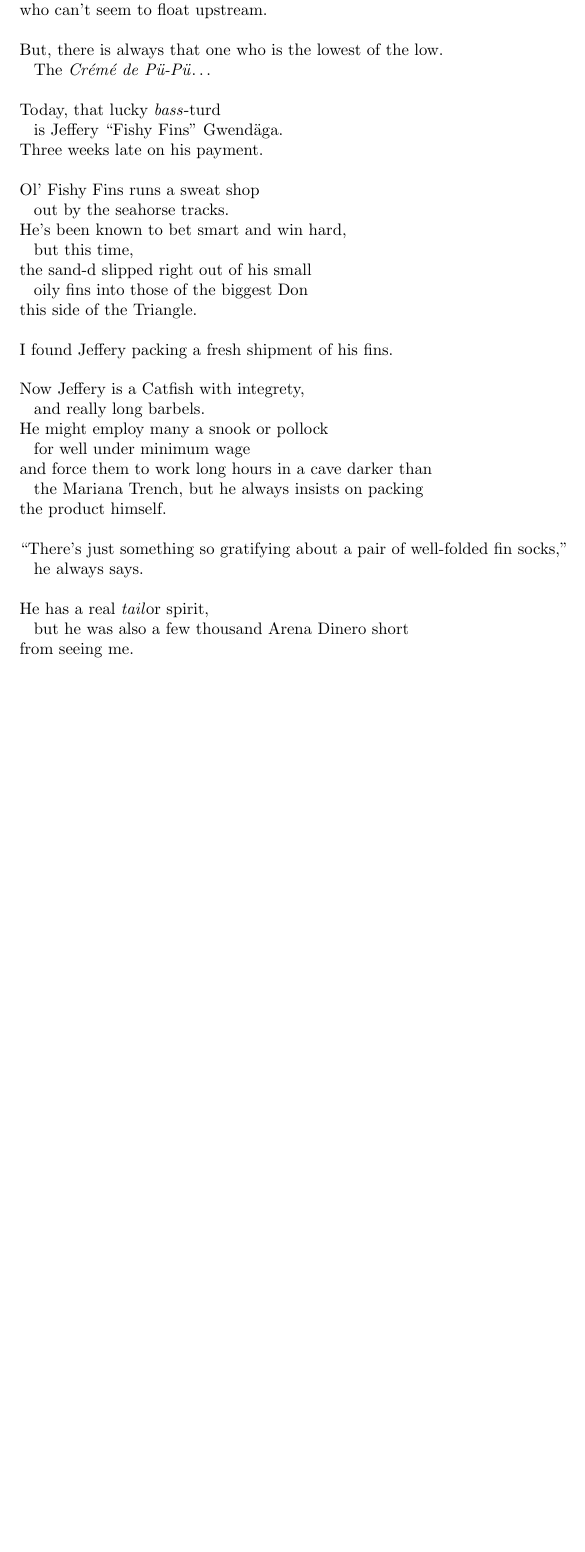
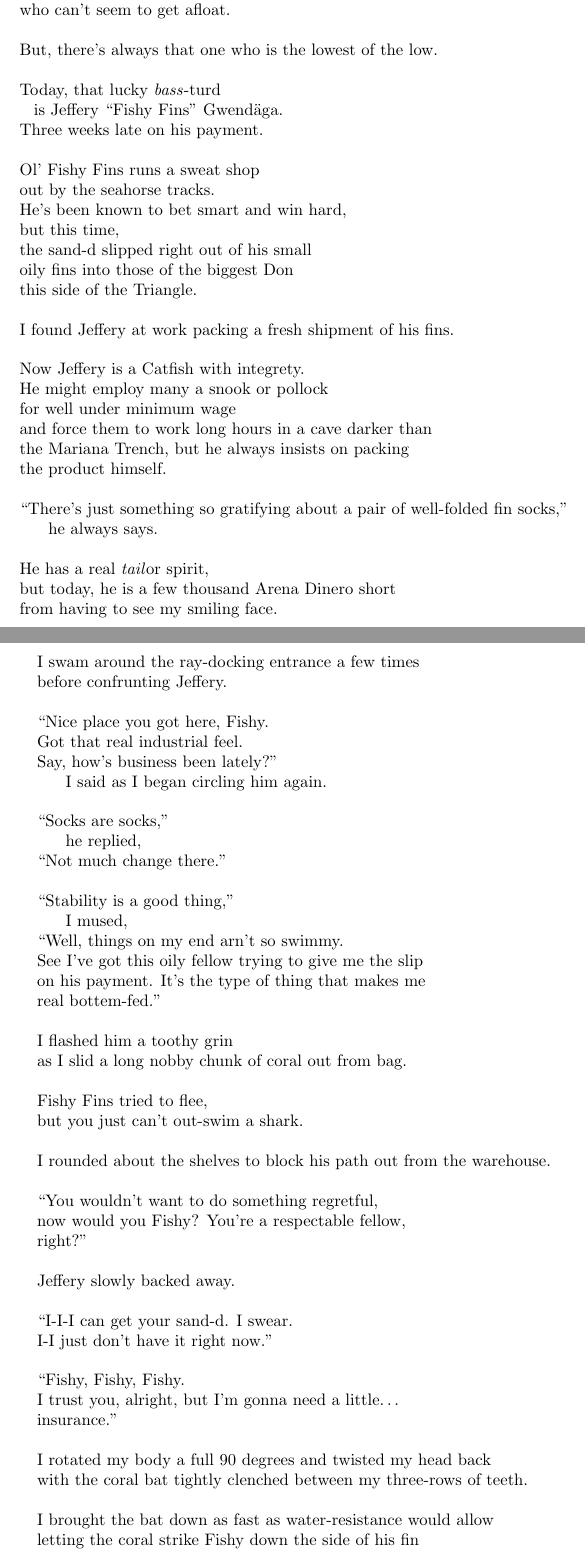
Before and after one commit to jad0017/poems, a LaTeX document (alone_with_a_shark.tex): part of the page before the commit and two parts of pages 1 and 2 of 3 after it, the two joined at a grey line, cut so that both start at the same text, the shorter picture padded with empty space. Compiled offline with pdfLaTeX.

Commit message:
Finish Alone with a shark?

```diff
--- a/alone_with_a_shark.tex
+++ b/alone_with_a_shark.tex
@@ -22,38 +22,88 @@ that are the worst: \\
 \\
 They're all the same. \\
 \h{}\textit{Poor peniless slobs} \\
-who can't seem to float upstream. \\
+who can't seem to get afloat. \\
 \\
-But, there is always that one who is the lowest of the low. \\
-\h{}The \textit{Cr{\'e}m{\'e} de P{\"u}-P{\"u}}\ldots \\
-\\
+But, there's always that one who is the lowest of the low. \\
+%\h{}The \textit{Cr{\`e}me de Chum}\ldots \\ % Cr{\`e}me de la k{\'e}ta
+\\                                          % krem day la kay-ta
 Today, that lucky \textit{bass}-turd \\
 \h{}is Jeffery ``Fishy Fins'' Gwend{\"a}ga. \\
 Three weeks late on his payment. \\
 \\
 Ol' Fishy Fins runs a sweat shop \\ % wet shop?
-\h{}out by the seahorse tracks. \\
+out by the seahorse tracks. \\
 
 He's been known to bet smart and win hard, \\
-\h{}but this time, \\
+but this time, \\
 the sand-d slipped right out of his small \\
-\h{}oily fins into those of the biggest Don \\ % Don fish type?
+oily fins into those of the biggest Don \\ % Don fish type?
 this side of the Triangle. \\
 \\
-I found Jeffery packing a fresh shipment of his fins. \\
+I found Jeffery at work packing a fresh shipment of his fins. \\
 \\
-Now Jeffery is a Catfish with integrety, \\
-\h{}and really long barbels. \\
+Now Jeffery is a Catfish with integrety. \\
 He might employ many a snook or pollock \\
-\h{}for well under minimum wage \\
+for well under minimum wage \\
 and force them to work long hours in a cave darker than \\
-\h{}the Mariana Trench, but he always insists on packing \\
+the Mariana Trench, but he always insists on packing \\
 the product himself. \\
 \\
 ``There's just something so gratifying about a pair of well-folded fin socks,'' \\
-\h{}he always says. \\
+\h\h{}he always says. \\
 \\
 He has a real \textit{tail}or spirit, \\
-\h{}but he was also a few thousand Arena Dinero short \\ % Ah-rain-uh Dee-nare-oh
-from seeing me. \\
+but today, he is a few thousand Arena Dinero short \\ % Ah-rain-uh Dee-nare-oh
+from having to see my smiling face. \\
+\end{tabular} \\
+\begin{tabular}{l}
+I swam around the ray-docking entrance a few times \\
+before confrunting Jeffery. \\
 \\
+``Nice place you got here, Fishy. \\
+Got that real industrial feel. \\
+Say, how's business been lately?'' \\
+\h\h{}I said as I began circling him again. \\
+\\
+``Socks are socks,'' \\
+\h\h{}he replied, \\
+``Not much change there.'' \\
+\\
+``Stability is a good thing,'' \\
+\h\h{}I mused, \\
+``Well, things on my end arn't so swimmy. \\
+See I've got this oily fellow trying to give me the slip \\
+on his payment.  It's the type of thing that makes me \\
+real bottem-fed.'' \\
+\\
+I flashed him a toothy grin \\
+as I slid a long nobby chunk of coral out from bag. \\
+\\
+Fishy Fins tried to flee, \\
+but you just can't out-swim a shark. \\
+\\
+I rounded about the shelves to block his path out from the warehouse. \\
+\\
+``You wouldn't want to do something regretful, \\
+now would you Fishy? You're a respectable fellow, \\
+right?'' \\
+\\
+Jeffery slowly backed away. \\
+\\
+``I-I-I can get your sand-d. I swear. \\
+I-I just don't have it right now.'' \\
+\\
+``Fishy, Fishy, Fishy. \\
+I trust you, alright, but I'm gonna need a little\ldots{} \\
+insurance.'' \\
+\\
+I rotated my body a full 90 degrees and twisted my head back \\
+with the coral bat tightly clenched between my three-rows of teeth. \\
+\\
+I brought the bat down as fast as water-resistance would allow \\
+letting the coral strike Fishy down the side of his fin \\
+ripping off a small chunk of bone and webbing. \\
+\\
+``Friday.'' \\
+\h\h{}I said, smashing a box of folded fin socks on my way out. \\
+\end{tabular}\\
```
Also changed, not shown: alone_with_a_shark.tex (14 more changed lines).
